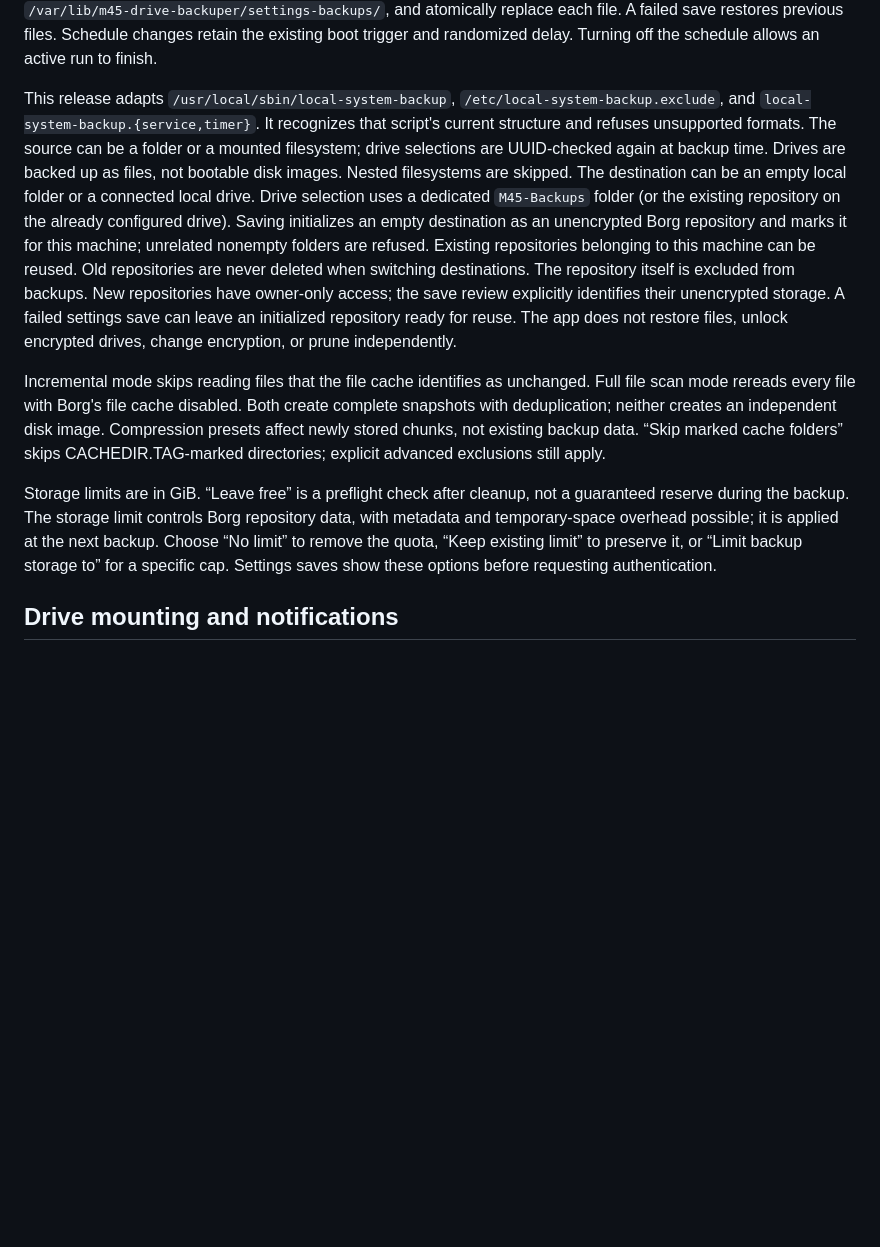
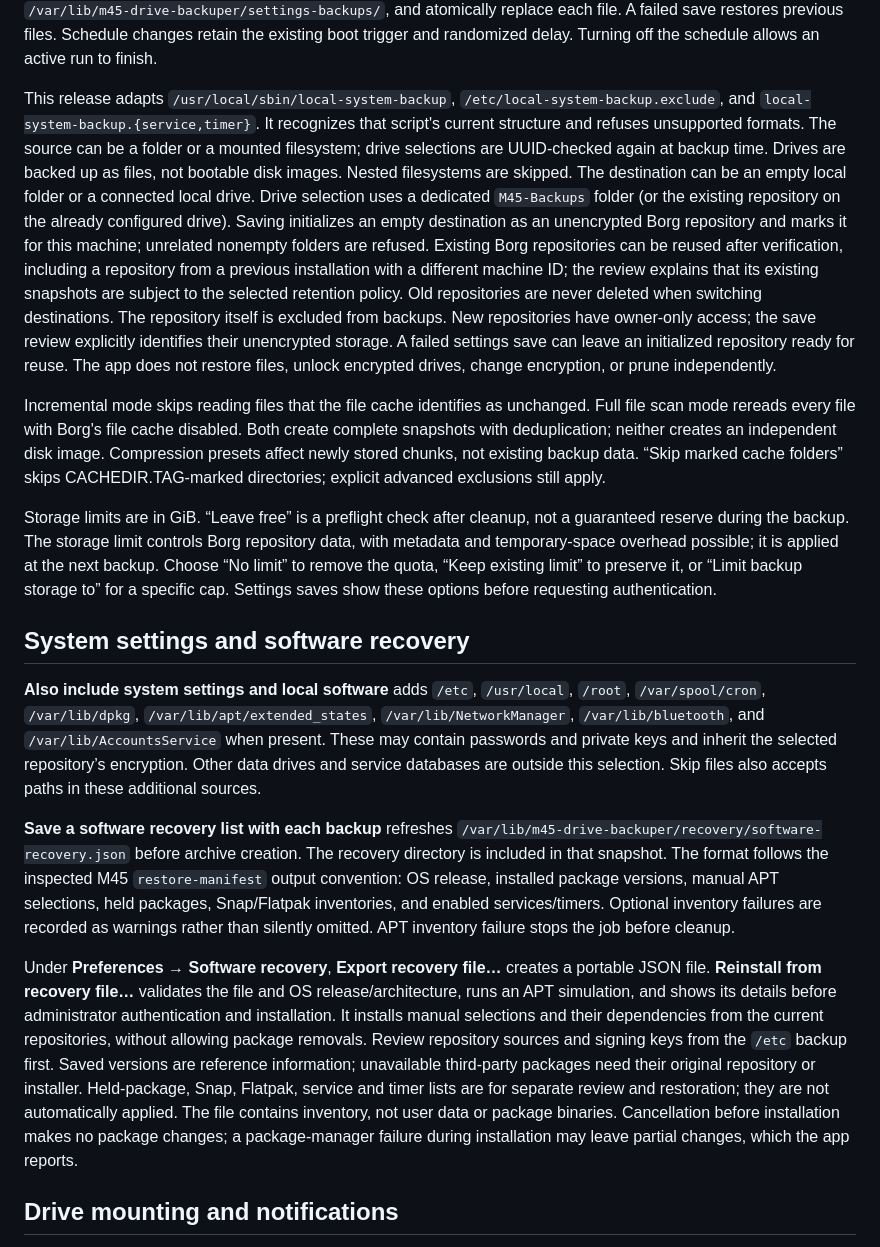
Before and after one commit to M45-Software/M45-Drive-Backuper, a Markdown page: README.md, the part around one of its changes. Rendered like a GitHub page; blank space fills up the shorter version.

```diff
--- a/README.md
+++ b/README.md
@@ -21,11 +21,19 @@ A native Qt 6 KDE Plasma tray app for configuring and monitoring this machine's
 
 Opening or installing M45 Drive Backuper does **not** modify the backup script, schedule, exclusions, repository or mounts, and does not run a backup. All backup changes are explicit app actions. Settings saves show a review dialog, validate values and the destination UUID, reject changes during an active backup, save recovery copies under `/var/lib/m45-drive-backuper/settings-backups/`, and atomically replace each file. A failed save restores previous files. Schedule changes retain the existing boot trigger and randomized delay. Turning off the schedule allows an active run to finish.
 
-This release adapts `/usr/local/sbin/local-system-backup`, `/etc/local-system-backup.exclude`, and `local-system-backup.{service,timer}`. It recognizes that script's current structure and refuses unsupported formats. The source can be a folder or a mounted filesystem; drive selections are UUID-checked again at backup time. Drives are backed up as files, not bootable disk images. Nested filesystems are skipped. The destination can be an empty local folder or a connected local drive. Drive selection uses a dedicated `M45-Backups` folder (or the existing repository on the already configured drive). Saving initializes an empty destination as an unencrypted Borg repository and marks it for this machine; unrelated nonempty folders are refused. Existing repositories belonging to this machine can be reused. Old repositories are never deleted when switching destinations. The repository itself is excluded from backups. New repositories have owner-only access; the save review explicitly identifies their unencrypted storage. A failed settings save can leave an initialized repository ready for reuse. The app does not restore files, unlock encrypted drives, change encryption, or prune independently.
+This release adapts `/usr/local/sbin/local-system-backup`, `/etc/local-system-backup.exclude`, and `local-system-backup.{service,timer}`. It recognizes that script's current structure and refuses unsupported formats. The source can be a folder or a mounted filesystem; drive selections are UUID-checked again at backup time. Drives are backed up as files, not bootable disk images. Nested filesystems are skipped. The destination can be an empty local folder or a connected local drive. Drive selection uses a dedicated `M45-Backups` folder (or the existing repository on the already configured drive). Saving initializes an empty destination as an unencrypted Borg repository and marks it for this machine; unrelated nonempty folders are refused. Existing Borg repositories can be reused after verification, including a repository from a previous installation with a different machine ID; the review explains that its existing snapshots are subject to the selected retention policy. Old repositories are never deleted when switching destinations. The repository itself is excluded from backups. New repositories have owner-only access; the save review explicitly identifies their unencrypted storage. A failed settings save can leave an initialized repository ready for reuse. The app does not restore files, unlock encrypted drives, change encryption, or prune independently.
 
 Incremental mode skips reading files that the file cache identifies as unchanged. Full file scan mode rereads every file with Borg's file cache disabled. Both create complete snapshots with deduplication; neither creates an independent disk image. Compression presets affect newly stored chunks, not existing backup data. “Skip marked cache folders” skips CACHEDIR.TAG-marked directories; explicit advanced exclusions still apply.
 
 Storage limits are in GiB. “Leave free” is a preflight check after cleanup, not a guaranteed reserve during the backup. The storage limit controls Borg repository data, with metadata and temporary-space overhead possible; it is applied at the next backup. Choose “No limit” to remove the quota, “Keep existing limit” to preserve it, or “Limit backup storage to” for a specific cap. Settings saves show these options before requesting authentication.
+
+## System settings and software recovery
+
+**Also include system settings and local software** adds `/etc`, `/usr/local`, `/root`, `/var/spool/cron`, `/var/lib/dpkg`, `/var/lib/apt/extended_states`, `/var/lib/NetworkManager`, `/var/lib/bluetooth`, and `/var/lib/AccountsService` when present. These may contain passwords and private keys and inherit the selected repository’s encryption. Other data drives and service databases are outside this selection. Skip files also accepts paths in these additional sources.
+
+**Save a software recovery list with each backup** refreshes `/var/lib/m45-drive-backuper/recovery/software-recovery.json` before archive creation. The recovery directory is included in that snapshot. The format follows the inspected M45 `restore-manifest` output convention: OS release, installed package versions, manual APT selections, held packages, Snap/Flatpak inventories, and enabled services/timers. Optional inventory failures are recorded as warnings rather than silently omitted. APT inventory failure stops the job before cleanup.
+
+Under **Preferences → Software recovery**, **Export recovery file…** creates a portable JSON file. **Reinstall from recovery file…** validates the file and OS release/architecture, runs an APT simulation, and shows its details before administrator authentication and installation. It installs manual selections and their dependencies from the current repositories, without allowing package removals. Review repository sources and signing keys from the `/etc` backup first. Saved versions are reference information; unavailable third-party packages need their original repository or installer. Held-package, Snap, Flatpak, service and timer lists are for separate review and restoration; they are not automatically applied. The file contains inventory, not user data or package binaries. Cancellation before installation makes no package changes; a package-manager failure during installation may leave partial changes, which the app reports.
 
 ## Drive mounting and notifications
 
```
Also changed, not shown: other parts of README.md (+2 -2 lines), docs/screenshots/preferences.png, docs/screenshots/settings.png, 11 other files.
